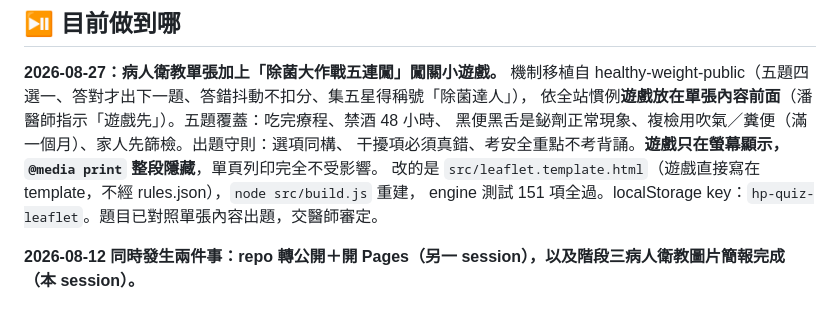
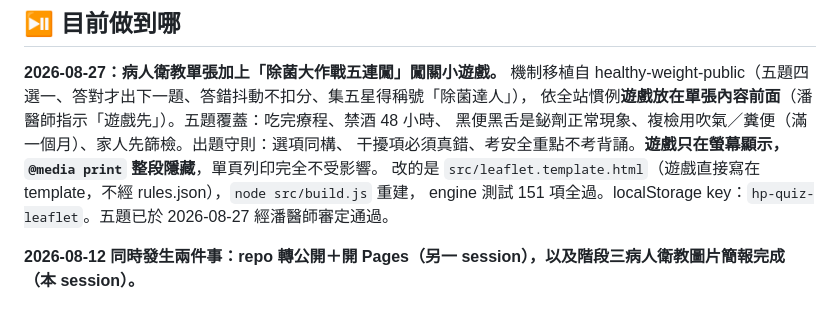
Before and after one commit to philia81301-commits/HP-clinic, a Markdown page: handoff.md, the part around the change. Drawn GitHub-style.

Commit message:
闖關遊戲五題經潘醫師審定通過
Co-Authored-By: Claude Fable 5 <noreply@anthropic.com>

```diff
--- a/handoff.md
+++ b/handoff.md
@@ -10,7 +10,7 @@
 黑便黑舌是鉍劑正常現象、複檢用吹氣／糞便（滿一個月）、家人先篩檢。出題守則：選項同構、
 干擾項必須真錯、考安全重點不考背誦。**遊戲只在螢幕顯示，`@media print` 整段隱藏**，單頁列印完全不受影響。
 改的是 `src/leaflet.template.html`（遊戲直接寫在 template，不經 rules.json），`node src/build.js` 重建，
-engine 測試 151 項全過。localStorage key：`hp-quiz-leaflet`。題目已對照單張內容出題，交醫師審定。
+engine 測試 151 項全過。localStorage key：`hp-quiz-leaflet`。五題已於 2026-08-27 經潘醫師審定通過。
 
 **2026-08-12 同時發生兩件事：repo 轉公開＋開 Pages（另一 session），以及階段三病人衛教圖片簡報完成（本 session）。**
 
```
